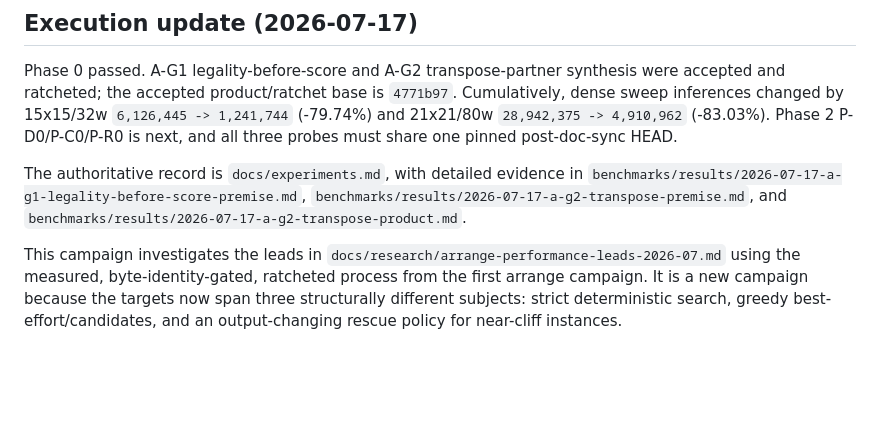
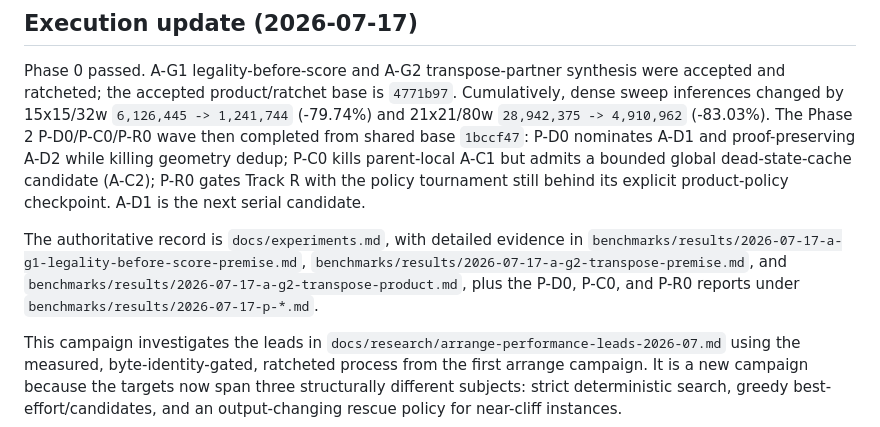
Before and after one commit to ned2/crosswordsmith, a Markdown page: docs/plans/arrange-perf-campaign-2026-07b.md, the part around the change. Rendered like a GitHub page; blank space fills up the shorter version.

```diff
--- a/docs/plans/arrange-perf-campaign-2026-07b.md
+++ b/docs/plans/arrange-perf-campaign-2026-07b.md
@@ -12,13 +12,18 @@ Phase 0 passed. A-G1 legality-before-score and A-G2 transpose-partner synthesis
 were accepted and ratcheted; the accepted product/ratchet base is `4771b97`.
 Cumulatively, dense sweep inferences changed by 15x15/32w
 `6,126,445 -> 1,241,744` (-79.74%) and 21x21/80w
-`28,942,375 -> 4,910,962` (-83.03%). Phase 2 P-D0/P-C0/P-R0 is next, and all
-three probes must share one pinned post-doc-sync HEAD.
+`28,942,375 -> 4,910,962` (-83.03%). The Phase 2 P-D0/P-C0/P-R0 wave then
+completed from shared base `1bccf47`: P-D0 nominates A-D1 and proof-preserving
+A-D2 while killing geometry dedup; P-C0 kills parent-local A-C1 but admits a
+bounded global dead-state-cache candidate (A-C2); P-R0 gates Track R with the
+policy tournament still behind its explicit product-policy checkpoint. A-D1 is
+the next serial candidate.
 
 The authoritative record is `docs/experiments.md`, with detailed evidence in
 `benchmarks/results/2026-07-17-a-g1-legality-before-score-premise.md`,
 `benchmarks/results/2026-07-17-a-g2-transpose-premise.md`, and
-`benchmarks/results/2026-07-17-a-g2-transpose-product.md`.
+`benchmarks/results/2026-07-17-a-g2-transpose-product.md`, plus the P-D0, P-C0,
+and P-R0 reports under `benchmarks/results/2026-07-17-p-*.md`.
 
 This campaign investigates the leads in
 `docs/research/arrange-performance-leads-2026-07.md` using the measured,
```
Also changed, not shown: docs/experiments.md (+55 -0 lines), docs/research/arrange-performance-leads-2026-07.md (+10 -5 lines).
